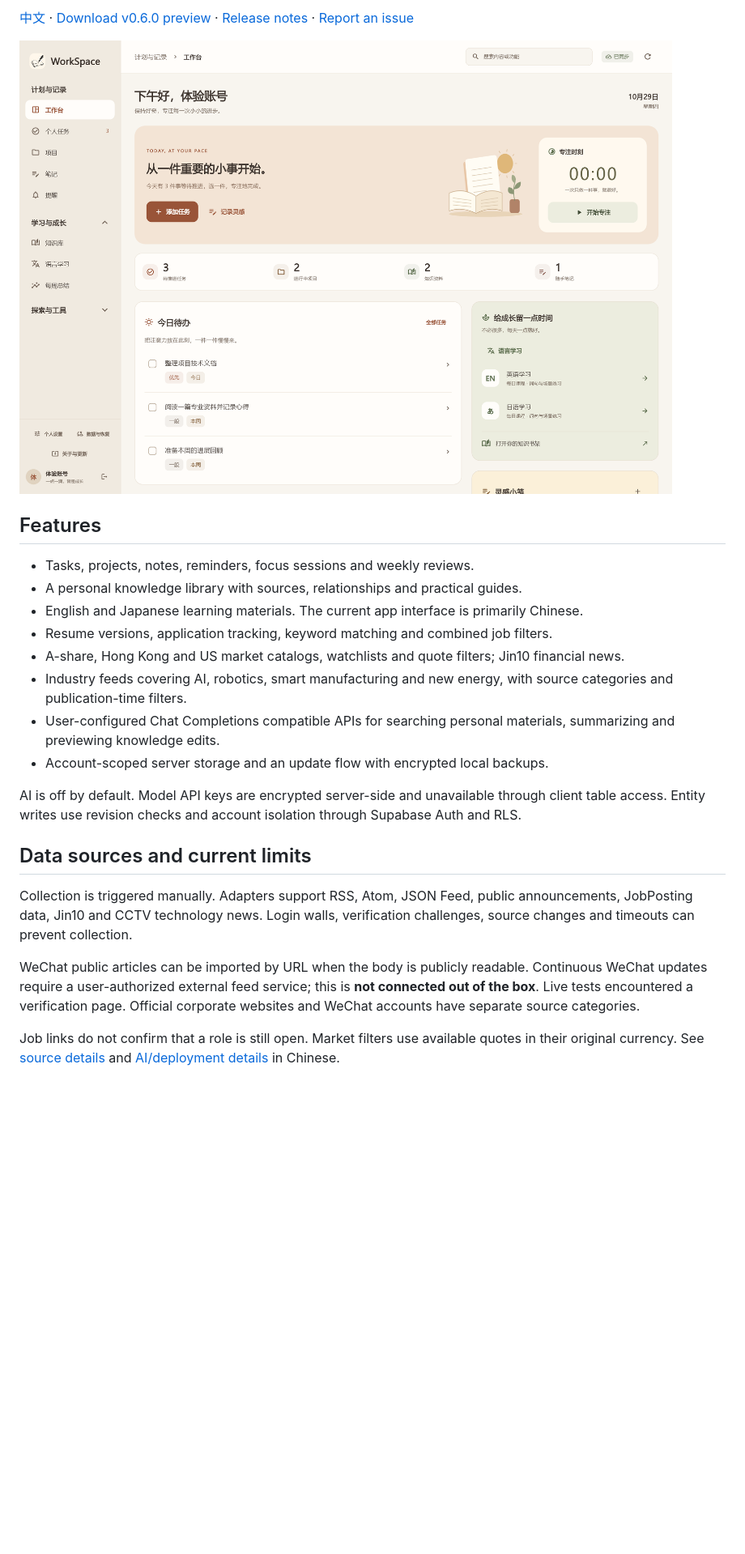
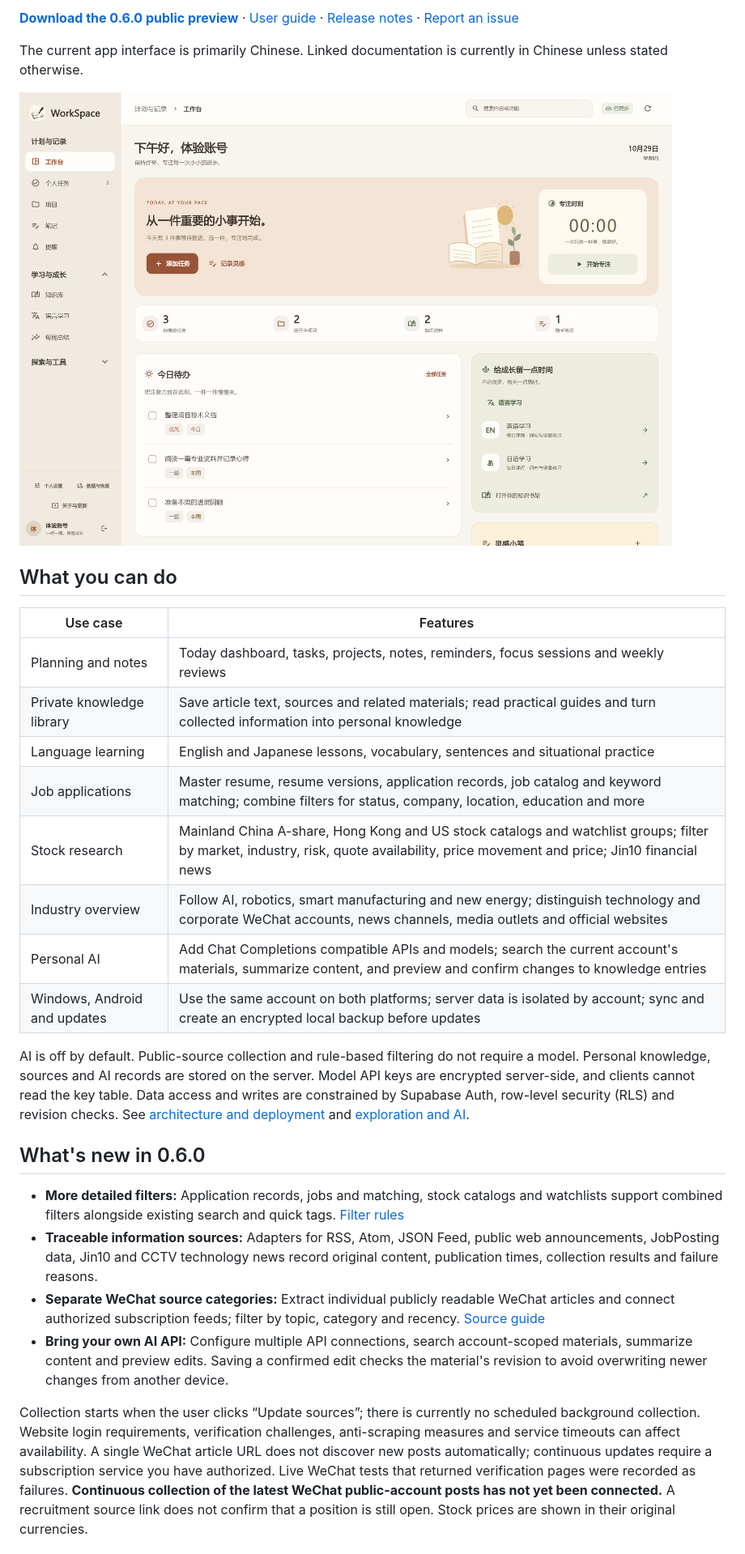
Before and after one commit to Z-FLY-FADED/atlas-personal-workbench, a Markdown page: README.en.md, the part around one of its changes. Shown at 81% size. GitHub-like rendering; blank space fills up the shorter version.

Commit message:
docs: expand English README and add prominent language links

```diff
--- a/README.en.md
+++ b/README.en.md
@@ -8,26 +14,31 @@ A Flutter desktop and mobile app that brings tasks, private knowledge, language
 
-[中文](README.md) · [Download v0.6.0 preview](https://github.com/Z-FLY-FADED/atlas-personal-workbench/releases/tag/v0.6.0) · [Release notes](docs/release-0.6.0.md) · [Report an issue](https://github.com/Z-FLY-FADED/atlas-personal-workbench/issues/new/choose)
+**[Download the 0.6.0 public preview](https://github.com/Z-FLY-FADED/atlas-personal-workbench/releases/tag/v0.6.0)** · [User guide](docs/download-and-use.md) · [Release notes](docs/release-0.6.0.md) · [Report an issue](https://github.com/Z-FLY-FADED/atlas-personal-workbench/issues/new/choose)
 
-![Desktop workspace with isolated demo data](docs/images/workspace-desktop.png)
+The current app interface is primarily Chinese. Linked documentation is currently in Chinese unless stated otherwise.
 
-## Features
+![Desktop workspace with tasks, focus sessions and learning shortcuts](docs/images/workspace-desktop.png)
 
-- Tasks, projects, notes, reminders, focus sessions and weekly reviews.
-- A personal knowledge library with sources, relationships and practical guides.
-- English and Japanese learning materials. The current app interface is primarily Chinese.
-- Resume versions, application tracking, keyword matching and combined job filters.
-- A-share, Hong Kong and US market catalogs, watchlists and quote filters; Jin10 financial news.
-- Industry feeds covering AI, robotics, smart manufacturing and new energy, with source categories and publication-time filters.
-- User-configured Chat Completions compatible APIs for searching personal materials, summarizing and previewing knowledge edits.
-- Account-scoped server storage and an update flow with encrypted local backups.
+## What you can do
 
-AI is off by default. Model API keys are encrypted server-side and unavailable through client table access. Entity writes use revision checks and account isolation through Supabase Auth and RLS.
+| Use case | Features |
+| --- | --- |
+| Planning and notes | Today dashboard, tasks, projects, notes, reminders, focus sessions and weekly reviews |
+| Private knowledge library | Save article text, sources and related materials; read practical guides and turn collected information into personal knowledge |
+| Language learning | English and Japanese lessons, vocabulary, sentences and situational practice |
+| Job applications | Master resume, resume versions, application records, job catalog and keyword matching; combine filters for status, company, location, education and more |
+| Stock research | Mainland China A-share, Hong Kong and US stock catalogs and watchlist groups; filter by market, industry, risk, quote availability, price movement and price; Jin10 financial news |
+| Industry overview | Follow AI, robotics, smart manufacturing and new energy; distinguish technology and corporate WeChat accounts, news channels, media outlets and official websites |
+| Personal AI | Add Chat Completions compatible APIs and models; search the current account's materials, summarize content, and preview and confirm changes to knowledge entries |
+| Windows, Android and updates | Use the same account on both platforms; server data is isolated by account; sync and create an encrypted local backup before updates |
 
-## Data sources and current limits
+AI is off by default. Public-source collection and rule-based filtering do not require a model. Personal knowledge, sources and AI records are stored on the server. Model API keys are encrypted server-side, and clients cannot read the key table. Data access and writes are constrained by Supabase Auth, row-level security (RLS) and revision checks. See [architecture and deployment](docs/native-app.md) and [exploration and AI](docs/exploration-and-ai.md).
 
-Collection is triggered manually. Adapters support RSS, Atom, JSON Feed, public announcements, JobPosting data, Jin10 and CCTV technology news. Login walls, verification challenges, source changes and timeouts can prevent collection.
+## What's new in 0.6.0
 
-WeChat public articles can be imported by URL when the body is publicly readable. Continuous WeChat updates require a user-authorized external feed service; this is **not connected out of the box**. Live tests encountered a verification page. Official corporate websites and WeChat accounts have separate source categories.
+- **More detailed filters:** Application records, jobs and matching, stock catalogs and watchlists support combined filters alongside existing search and quick tags. [Filter rules](docs/list-filters.md)
+- **Traceable information sources:** Adapters for RSS, Atom, JSON Feed, public web announcements, JobPosting data, Jin10 and CCTV technology news record original content, publication times, collection results and failure reasons.
+- **Separate WeChat source categories:** Extract individual publicly readable WeChat articles and connect authorized subscription feeds; filter by topic, category and recency. [Source guide](docs/industry-sources.md)
+- **Bring your own AI API:** Configure multiple API connections, search account-scoped materials, summarize content and preview edits. Saving a confirmed edit checks the material's revision to avoid overwriting newer changes from another device.
 
-Job links do not confirm that a role is still open. Market filters use available quotes in their original currency. See [source details](docs/industry-sources.md) and [AI/deployment details](docs/exploration-and-ai.md) in Chinese.
+Collection starts when the user clicks “Update sources”; there is currently no scheduled background collection. Website login requirements, verification challenges, anti-scraping measures and service timeouts can affect availability. A single WeChat article URL does not discover new posts automatically; continuous updates require a subscription service you have authorized. Live WeChat tests that returned verification pages were recorded as failures. **Continuous collection of the latest WeChat public-account posts has not yet been connected.** A recruitment source link does not confirm that a position is still open. Stock prices are shown in their original currencies.
 
```
Also changed, not shown: other parts of README.en.md (+48 -8 lines), README.md (+3 -1 lines).
